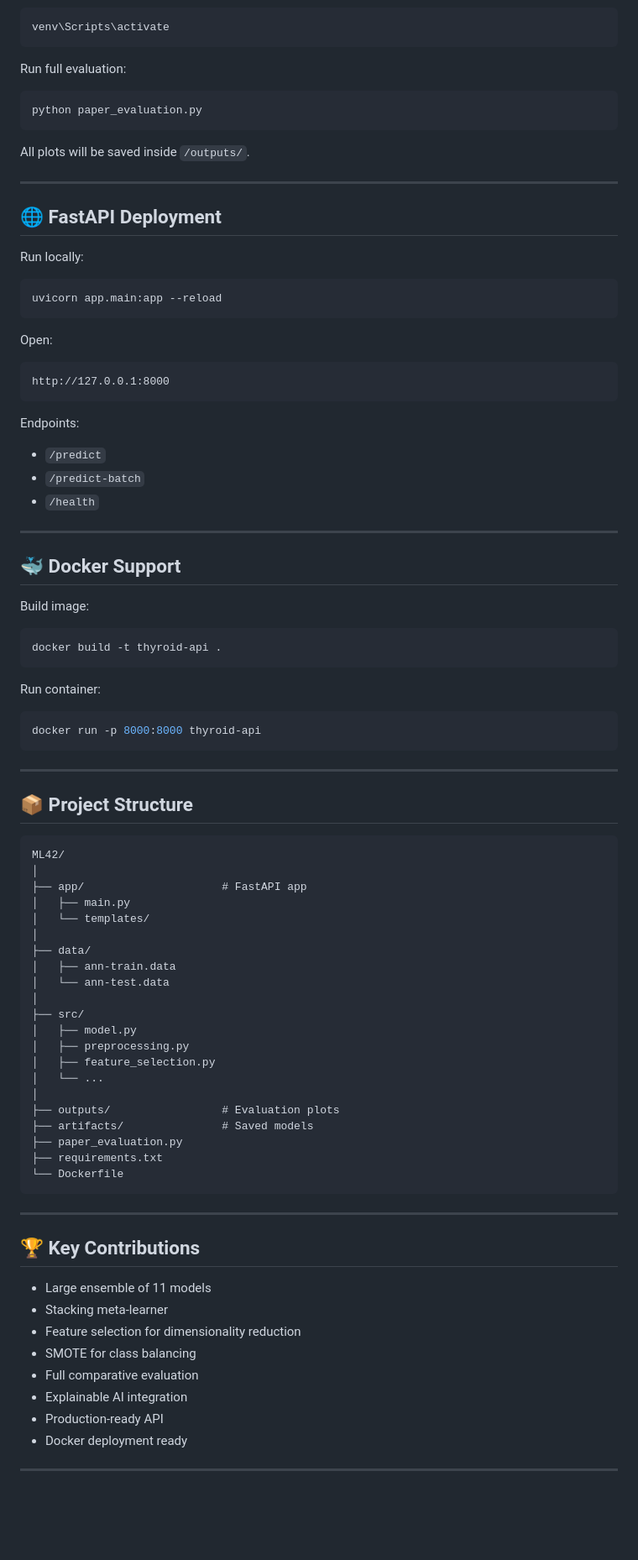
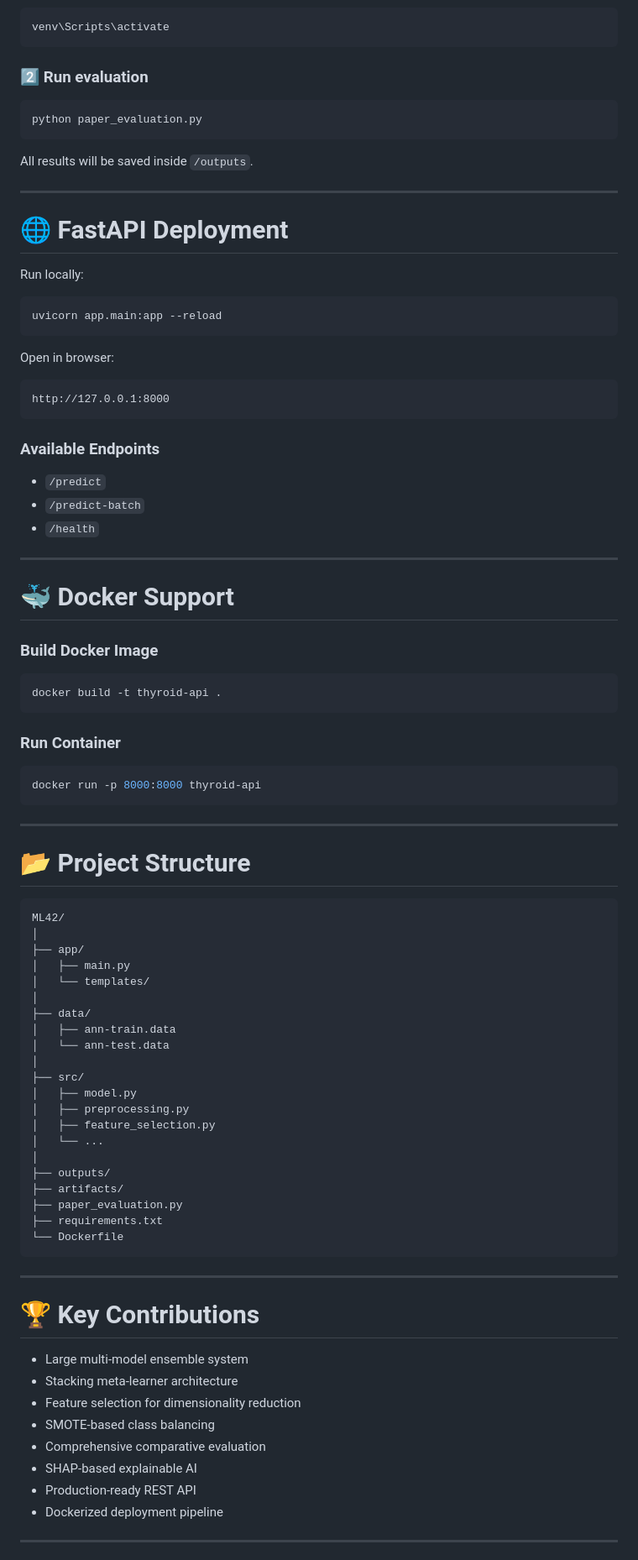
Before and after one commit to MohammedMateen0/thyroid-ml-api, a Markdown page: README.md, the part around one of its changes. Shown at 84% size. Rendered like a GitHub page; blank space fills up the shorter version.

````diff
--- a/README.md
+++ b/README.md
@@ -193,17 +226,17 @@ Activate virtual environment:
 venv\Scripts\activate
 ```
 
-Run full evaluation:
+### 2️⃣ Run evaluation
 
 ```bash
 python paper_evaluation.py
 ```
 
-All plots will be saved inside `/outputs/`.
+All results will be saved inside `/outputs`.
 
 ---
 
-## 🌐 FastAPI Deployment
+# 🌐 FastAPI Deployment
 
 Run locally:
 
@@ -211,13 +244,13 @@ Run locally:
 uvicorn app.main:app --reload
 ```
 
-Open:
+Open in browser:
 
 ```
 http://127.0.0.1:8000
 ```
 
-Endpoints:
+### Available Endpoints
 
 - `/predict`
 - `/predict-batch`
@@ -225,15 +258,15 @@ Endpoints:
 
 ---
 
-## 🐳 Docker Support
+# 🐳 Docker Support
 
-Build image:
+### Build Docker Image
 
 ```bash
 docker build -t thyroid-api .
 ```
 
-Run container:
+### Run Container
 
 ```bash
 docker run -p 8000:8000 thyroid-api
@@ -241,12 +274,12 @@ docker run -p 8000:8000 thyroid-api
 
 ---
 
-## 📦 Project Structure
+# 📂 Project Structure
 
 ```
 ML42/
 │
-├── app/                     # FastAPI app
+├── app/
 │   ├── main.py
 │   └── templates/
 │
@@ -260,8 +293,8 @@ ML42/
 │   ├── feature_selection.py
 │   └── ...
 │
-├── outputs/                 # Evaluation plots
-├── artifacts/               # Saved models
+├── outputs/
+├── artifacts/
 ├── paper_evaluation.py
 ├── requirements.txt
 └── Dockerfile
@@ -269,16 +302,16 @@ ML42/
 
 ---
 
-## 🏆 Key Contributions
+# 🏆 Key Contributions
 
-- Large ensemble of 11 models
-- Stacking meta-learner
+- Large multi-model ensemble system
+- Stacking meta-learner architecture
 - Feature selection for dimensionality reduction
-- SMOTE for class balancing
-- Full comparative evaluation
-- Explainable AI integration
-- Production-ready API
-- Docker deployment ready
+- SMOTE-based class balancing
+- Comprehensive comparative evaluation
+- SHAP-based explainable AI
+- Production-ready REST API
+- Dockerized deployment pipeline
 
 ---
 
````
Also changed, not shown: other parts of README.md (+121 -88 lines).
